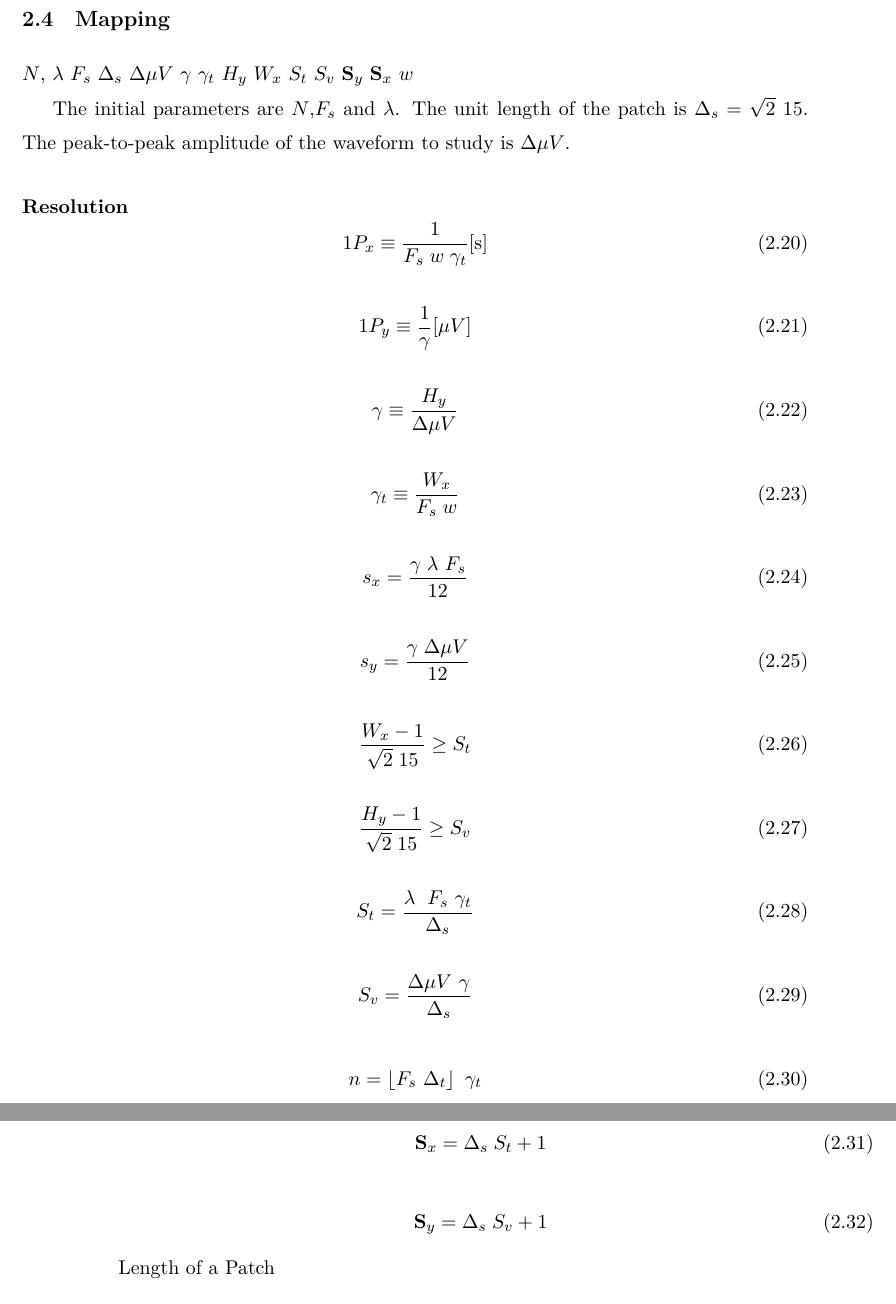
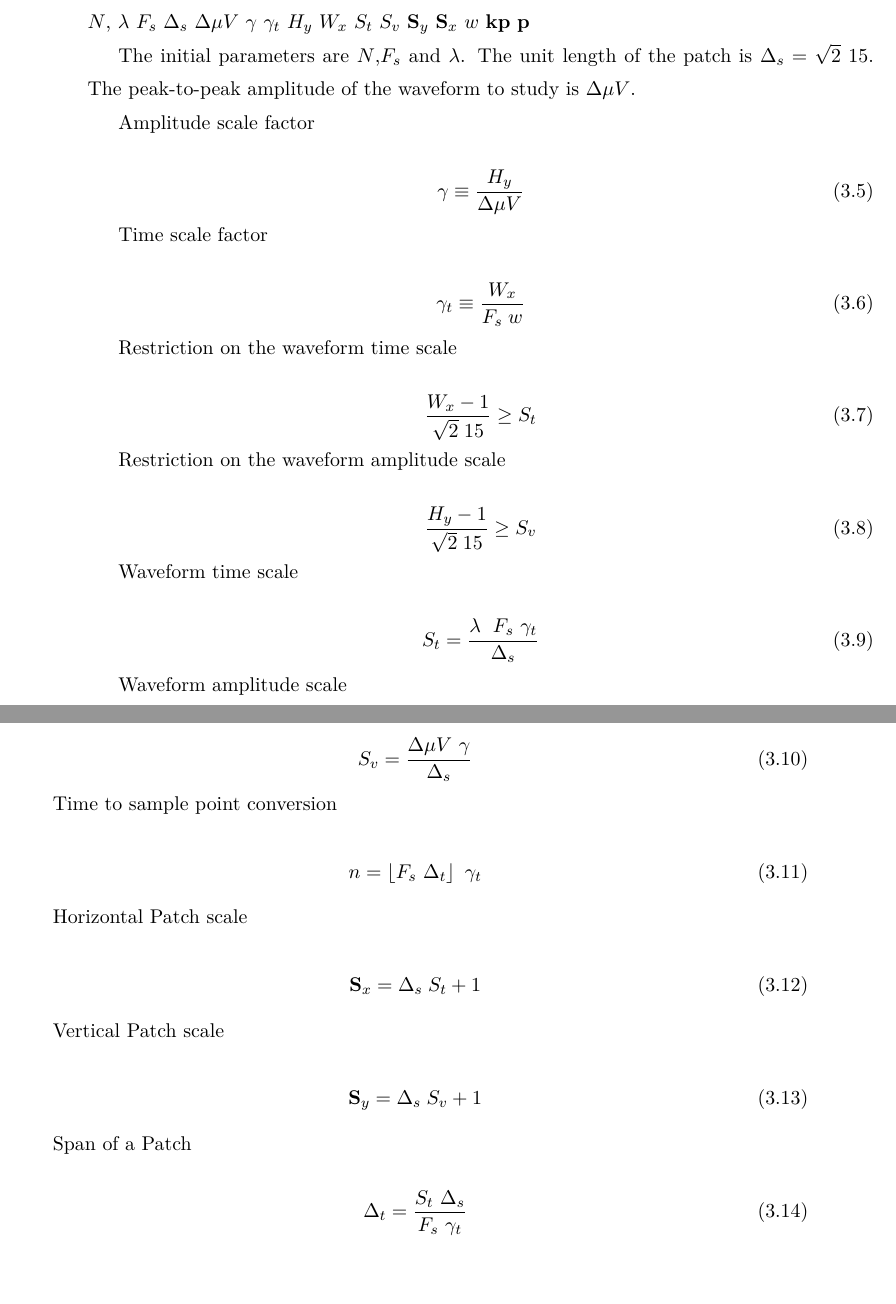
Before and after one commit to faturita/Thesis, a LaTeX thesis (Thesis.tex, which reads Chapters/Chapter02.tex, Chapters/Chapter03.tex): two parts of pages 59 and 60 of 108 before the commit and two parts of pages 64 and 65 of 110 after it, joined at a grey line, cut at the place of the change. Compiled offline with XeLaTeX.

Commit message:
Chapter 4

```diff
--- a/Chapters/Chapter02.tex
+++ b/Chapters/Chapter02.tex
@@ -299,96 +299 @@ z_2 = \left \lfloor{ \gamma  \; \tilde{x}(n,c)  }\right \rceil
 
-\section{Mapping}
-
-$\gls{N}$,
-$\gls{lambda}$
-$\gls{Fs}$
-$\gls{Deltas}$
-$\gls{DeltamuV}$
-$\gls{gamma}$
-$\gls{gammat}$
-$\gls{Hy}$
-$\gls{Wx}$
-$\gls{St}$
-$\gls{Sv}$
-$\gls{Sy}$
-$\gls{Sx}$
-$\gls{w}$
-
-The initial parameters are $N$,$F_s$ and $\lambda$.  The unit length of the patch is $\Delta_s = \sqrt{2} \; 15$.  The peak-to-peak amplitude of the waveform to study is $ \Delta \mu V $.
-
-\paragraph{Resolution}
-
-\begin{equation}
-1 P_x \equiv \frac{1}{F_s \; w \; \gamma_t}  [\si{s}]
-\label{eq:resolutionx}
-\end{equation}
-
-\begin{equation}
-1 P_y \equiv \frac{1}{\gamma}  [\si\mu{V}]
-\label{eq:resolutiony}
-\end{equation}
-
-\begin{equation}
-\gamma \equiv \frac{H_y}{\Delta \mu V}
-\label{eq:gammadefinition}
-\end{equation}
-
-\begin{equation}
-\gamma_t \equiv \frac{W_x}{F_s \; w}
-\label{eq:gammatdefinition}
-\end{equation}
-
-\begin{equation}
-s_x = \frac{ \gamma \;  \lambda \  F_s}{12}
-\label{eq:mapping2}
-\end{equation}
-
-\begin{equation}
-s_y= \frac{\gamma \; \Delta \mu V}{12}
-\label{eq:mapping1}
-\end{equation}
-
-
-\begin{equation}
-\frac{W_x-1}{\sqrt{2} \; 15}  \geq S_t
-\label{eq:restriction1}
-\end{equation}
-
-\begin{equation}
-\frac{H_y-1}{\sqrt{2} \; 15}  \geq S_v
-\label{eq:restriction2}
-\end{equation}
-
-\begin{equation}
-S_t = \frac{ \lambda \;  \  F_s \ \gamma_t }{\Delta_s}
-\label{eq:mapping2}
-\end{equation}
-
-\begin{equation}
-S_v= \frac{\Delta \mu V \ \gamma}{\Delta_s}
-\label{eq:mapping1}
-\end{equation}
-
-
-
-\begin{equation}
-n = \left\lfloor F_s \ \Delta_t \right\rfloor \ \gamma_t
-\label{eq:mapping1}
-\end{equation}
-
-
-
-\begin{equation}
-\mathbf{S}_x = \Delta_s \; S_t + 1
-\label{eq:mapping2}
-\end{equation}
-
-\begin{equation}
-\mathbf{S}_y = \Delta_s \; S_v + 1
-\label{eq:mapping1}
-\end{equation}
-
-
-Length of a Patch
-
-\begin{equation}
--- a/Chapters/Chapter03.tex
+++ b/Chapters/Chapter03.tex
@@ -63,6 +63,107 @@ Fig.~\ref{fig:sampledescriptor} shows an example of a patch and a scheme of the
 
 \section{Mapping Functions}
 
+
+$\gls{N}$,
+$\gls{lambda}$
+$\gls{Fs}$
+$\gls{Deltas}$
+$\gls{DeltamuV}$
+$\gls{gamma}$
+$\gls{gammat}$
+$\gls{Hy}$
+$\gls{Wx}$
+$\gls{St}$
+$\gls{Sv}$
+$\gls{Sy}$
+$\gls{Sx}$
+$\gls{w}$
+$\gls{kp}$
+$\gls{P}$
+
+The initial parameters are $N$,$F_s$ and $\lambda$.  The unit length of the patch is $\Delta_s = \sqrt{2} \; 15$.  The peak-to-peak amplitude of the waveform to study is $ \Delta \mu V $.
+
+Amplitude scale factor
+
+\begin{equation}
+\gamma \equiv \frac{H_y}{\Delta \mu V}
+\label{eq:gammadefinition}
+\end{equation}
+
+Time scale factor
+
+\begin{equation}
+\gamma_t \equiv \frac{W_x}{F_s \; w}
+\label{eq:gammatdefinition}
+\end{equation}
+
+%\begin{equation}
+%s_x = \frac{ \gamma \;  \lambda \  F_s}{12}
+%\label{eq:mapping2}
+%\end{equation}
+%
+%\begin{equation}
+%s_y= \frac{\gamma \; \Delta \mu V}{12}
+%\label{eq:mapping1}
+%\end{equation}
+
+Restriction on the waveform time scale
+
+\begin{equation}
+\frac{W_x-1}{\sqrt{2} \; 15}  \geq S_t
+\label{eq:restriction1}
+\end{equation}
+
+Restriction on the waveform amplitude scale
+
+\begin{equation}
+\frac{H_y-1}{\sqrt{2} \; 15}  \geq S_v
+\label{eq:restriction2}
+\end{equation}
+
+Waveform time scale
+
+\begin{equation}
+S_t = \frac{ \lambda \;  \  F_s \ \gamma_t }{\Delta_s}
+\label{eq:mapping2}
+\end{equation}
+
+Waveform amplitude scale
+
+\begin{equation}
+S_v= \frac{\Delta \mu V \ \gamma}{\Delta_s}
+\label{eq:mapping1}
+\end{equation}
+
+Time to sample point conversion
+
+\begin{equation}
+n = \left\lfloor F_s \ \Delta_t \right\rfloor \ \gamma_t
+\label{eq:mapping1}
+\end{equation}
+
+Horizontal Patch scale
+
+\begin{equation}
+\mathbf{S}_x = \Delta_s \; S_t + 1
+\label{eq:mapping2}
+\end{equation}
+
+Vertical Patch scale
+
+\begin{equation}
+\mathbf{S}_y = \Delta_s \; S_v + 1
+\label{eq:mapping1}
+\end{equation}
+
+Span of a Patch
+
+\begin{equation}
+\Delta_t = \frac{S_t \ \Delta_s}{F_s \ \gamma_t}
+\label{eq:mapping1}
+\end{equation}
+
+
 \section{Implementation}
 
 \subsection{Matlab}
--- a/Thesis.tex
+++ b/Thesis.tex
@@ -92,6 +92,9 @@
 \glsxtrnewsymbol[description={Patch Vertical Scale}]{Sv}{\ensuremath{S_v}}
 \glsxtrnewsymbol[description={Patch Height}]{Sy}{\ensuremath{\mathbf{S}_y}}
 \glsxtrnewsymbol[description={Patch Width}]{Sx}{\ensuremath{\mathbf{S}_x}}
+\glsxtrnewsymbol[description={Keypoint}]{kp}{\ensuremath{\mathbf{kp}}}
+\glsxtrnewsymbol[description={Pixel}]{P}{\ensuremath{\mathbf{p}}}
+
 
 %$\gls{N}$, $\gls{\lambda}$, $\gls{F_s}$, $\gls{\Delta_s}$, $\gls{\Delta \mu V}$.
 
```
Also changed, not shown: Chapters/Chapter04.tex (+41 -19 lines), Chapters/Chapter02.tex (50 more changed lines).
